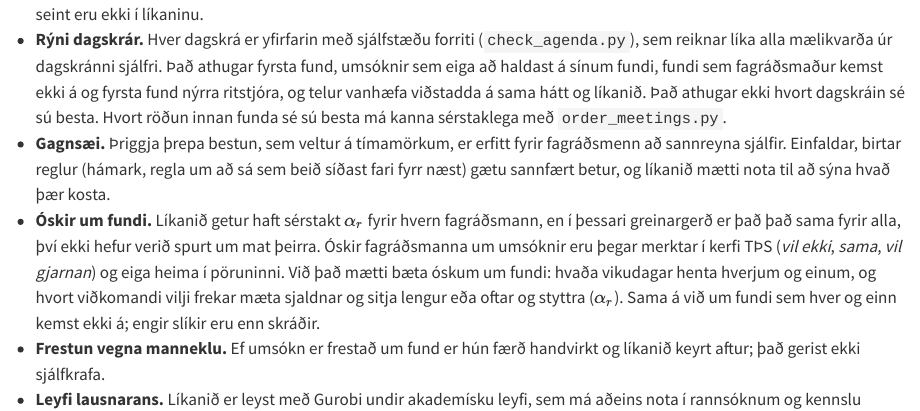
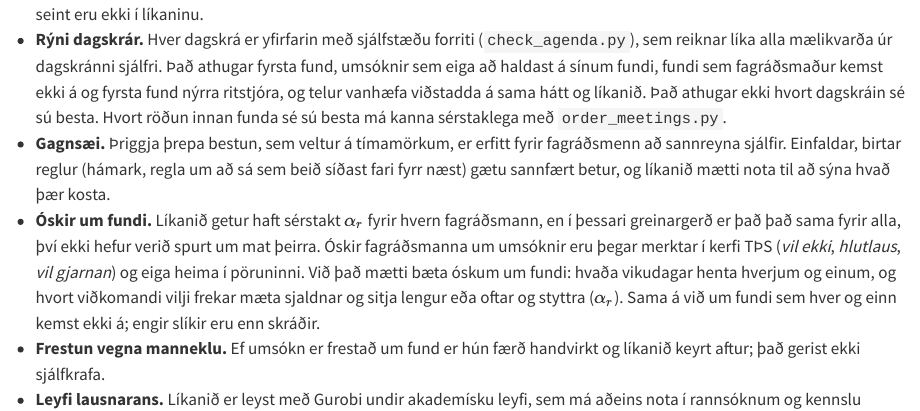
Before and after one commit to HI-IDN/IDeLM-panel-fairness, a Quarto document (docs/limitations.qmd): the page in a window 1100 px wide, from 1150 px down. Rendered offline with R 4.5, knitr and Pandoc in place of Quarto, with nearby package versions; drawn as R Markdown's standard HTML page in place of the format the file asks for.

Commit message:
Preference labels: hlutlaus, not sama
Co-Authored-By: Claude Opus 5.5 (1M context) <noreply@anthropic.com>

```diff
--- a/docs/limitations.qmd
+++ b/docs/limitations.qmd
@@ -64,7 +64,7 @@ skref.
   næst) gætu sannfært betur, og líkanið mætti nota til að sýna hvað þær kosta.
 * **Óskir um fundi.** Líkanið getur haft sérstakt $\alpha_r$ fyrir hvern fagráðsmann, en í þessari
   greinargerð er það það sama fyrir alla, því ekki hefur verið spurt um mat þeirra. Óskir fagráðsmanna um umsóknir eru
-  þegar merktar í kerfi TÞS (*vil ekki*, *sama*, *vil gjarnan*) og eiga heima í pöruninni. Við það
+  þegar merktar í kerfi TÞS (*vil ekki*, *hlutlaus*, *vil gjarnan*) og eiga heima í pöruninni. Við það
   mætti bæta óskum um fundi: hvaða vikudagar henta hverjum og einum, og hvort viðkomandi vilji frekar
   mæta sjaldnar og sitja lengur eða oftar og styttra ($\alpha_r$). Sama á við um fundi sem hver og
   einn kemst ekki á; engir slíkir eru enn skráðir.
```
Also changed, not shown: docs/limitations.qmd (2 more changed lines).
